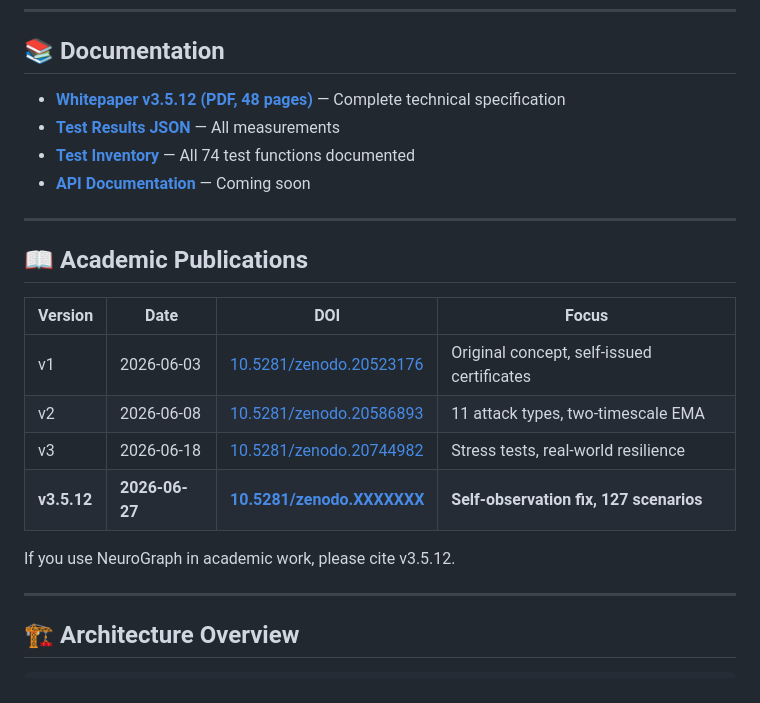
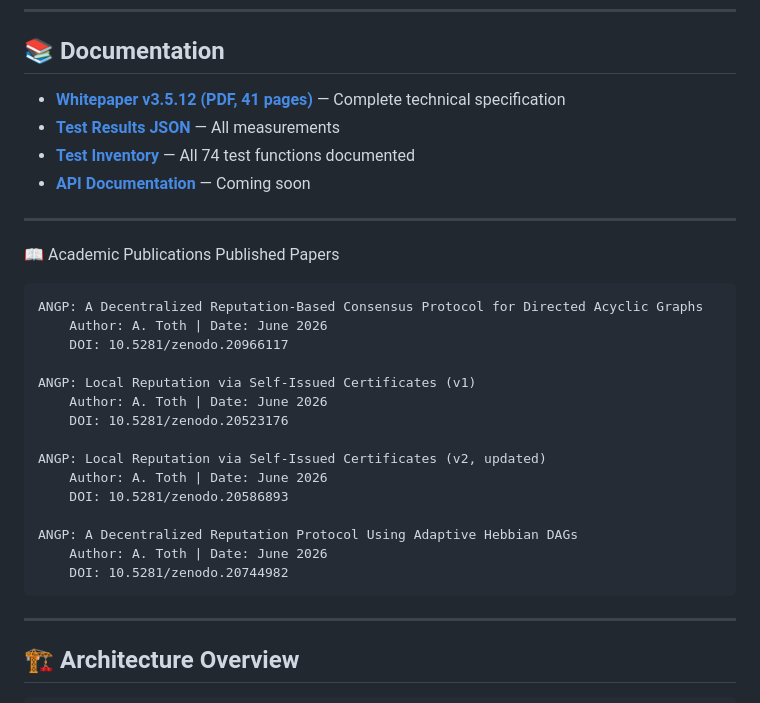
Before and after one commit to NeuroGraph-ANGP/neurograph, a Markdown page: README.md, the part around the change. Rendered like a GitHub page.

Commit message:
Revise whitepaper details and add publications
Updated whitepaper page count and added new academic publications with DOIs.

```diff
--- a/README.md
+++ b/README.md
@@ -107,23 +107,33 @@ cargo test --release -- --nocapture --ignored
 
 ## 📚 Documentation
 
-- **[Whitepaper v3.5.12 (PDF, 48 pages)](docs/whitepaper.pdf)** — Complete technical specification
+- **[Whitepaper v3.5.12 (PDF, 41 pages)](docs/whitepaper.pdf)** — Complete technical specification
 - **[Test Results JSON](docs/test_results_v3512_summary.json)** — All measurements
 - **[Test Inventory](tests/tests_inventory.md)** — All 74 test functions documented
 - **[API Documentation](docs/api.md)** — Coming soon
 
 ---
 
-## 📖 Academic Publications
+📖 Academic Publications
+Published Papers
 
-| Version | Date | DOI | Focus |
-|---|---|---|---|
-| v1 | 2026-06-03 | [10.5281/zenodo.20523176](https://doi.org/10.5281/zenodo.20523176) | Original concept, self-issued certificates |
-| v2 | 2026-06-08 | [10.5281/zenodo.20586893](https://doi.org/10.5281/zenodo.20586893) | 11 attack types, two-timescale EMA |
-| v3 | 2026-06-18 | [10.5281/zenodo.20744982](https://doi.org/10.5281/zenodo.20744982) | Stress tests, real-world resilience |
-| **v3.5.12** | **2026-06-27** | **[10.5281/zenodo.XXXXXXX](https://doi.org/10.5281/zenodo.XXXXXXX)** | **Self-observation fix, 127 scenarios** |
+    ANGP: A Decentralized Reputation-Based Consensus Protocol for Directed Acyclic Graphs
+        Author: A. Toth | Date: June 2026
+        DOI: 10.5281/zenodo.20966117
 
-If you use NeuroGraph in academic work, please cite v3.5.12.
+    ANGP: Local Reputation via Self-Issued Certificates (v1)
+        Author: A. Toth | Date: June 2026
+        DOI: 10.5281/zenodo.20523176
+
+    ANGP: Local Reputation via Self-Issued Certificates (v2, updated)
+        Author: A. Toth | Date: June 2026
+        DOI: 10.5281/zenodo.20586893
+
+    ANGP: A Decentralized Reputation Protocol Using Adaptive Hebbian DAGs
+        Author: A. Toth | Date: June 2026
+        DOI: 10.5281/zenodo.20744982
+
+
 
 ---
 
```
